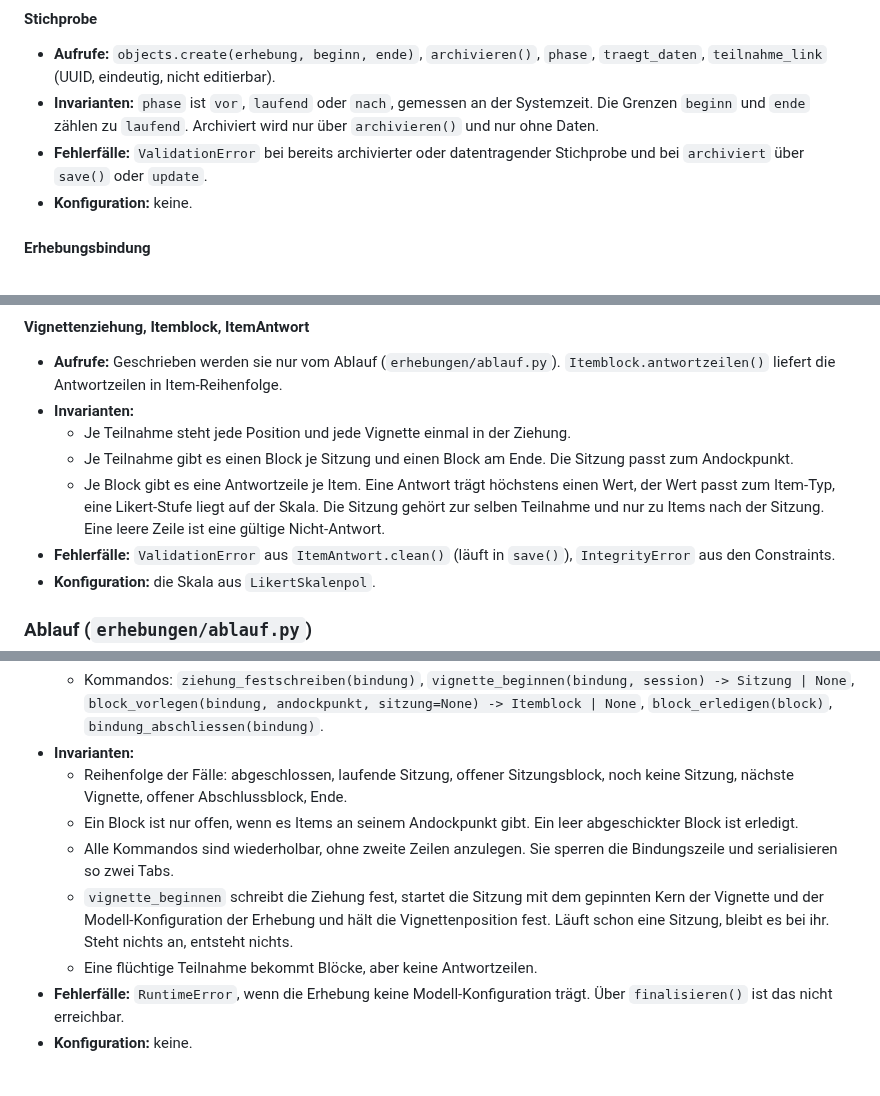
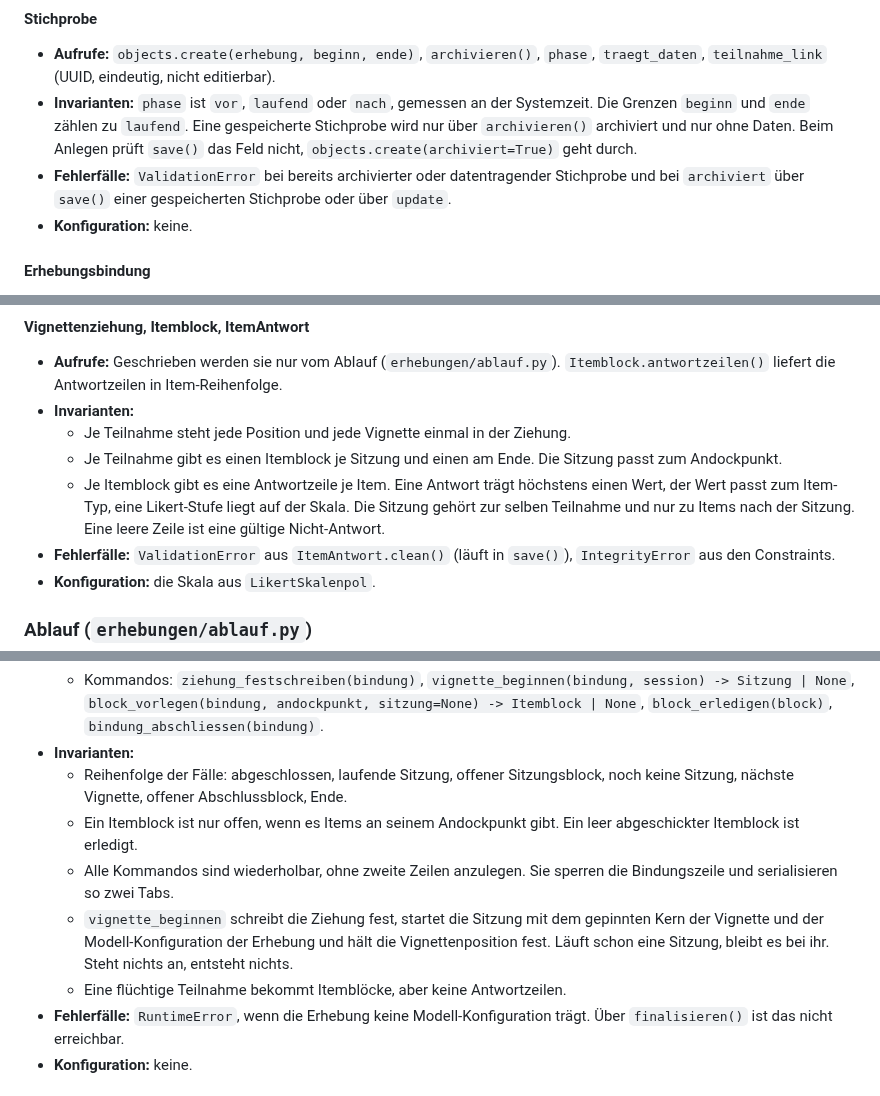
Before and after one commit to fgrng/failure_on_the_fly, a Markdown page: docs/testreview/erhebungen-teilnahme.md, 3 parts joined by grey strips. GitHub-like rendering.

```diff
--- a/docs/testreview/erhebungen-teilnahme.md
+++ b/docs/testreview/erhebungen-teilnahme.md
@@ -44,8 +44,8 @@ Drei Lesarten gelten für das ganze Dokument:
 #### Stichprobe
 
 - **Aufrufe:** `objects.create(erhebung, beginn, ende)`, `archivieren()`, `phase`, `traegt_daten`, `teilnahme_link` (UUID, eindeutig, nicht editierbar).
-- **Invarianten:** `phase` ist `vor`, `laufend` oder `nach`, gemessen an der Systemzeit. Die Grenzen `beginn` und `ende` zählen zu `laufend`. Archiviert wird nur über `archivieren()` und nur ohne Daten.
-- **Fehlerfälle:** `ValidationError` bei bereits archivierter oder datentragender Stichprobe und bei `archiviert` über `save()` oder `update`.
+- **Invarianten:** `phase` ist `vor`, `laufend` oder `nach`, gemessen an der Systemzeit. Die Grenzen `beginn` und `ende` zählen zu `laufend`. Eine gespeicherte Stichprobe wird nur über `archivieren()` archiviert und nur ohne Daten. Beim Anlegen prüft `save()` das Feld nicht, `objects.create(archiviert=True)` geht durch.
+- **Fehlerfälle:** `ValidationError` bei bereits archivierter oder datentragender Stichprobe und bei `archiviert` über `save()` einer gespeicherten Stichprobe oder über `update`.
 - **Konfiguration:** keine.
 
 #### Erhebungsbindung
@@ -64,8 +64,8 @@ Drei Lesarten gelten für das ganze Dokument:
 - **Aufrufe:** Geschrieben werden sie nur vom Ablauf (`erhebungen/ablauf.py`). `Itemblock.antwortzeilen()` liefert die Antwortzeilen in Item-Reihenfolge.
 - **Invarianten:**
   - Je Teilnahme steht jede Position und jede Vignette einmal in der Ziehung.
-  - Je Teilnahme gibt es einen Block je Sitzung und einen Block am Ende. Die Sitzung passt zum Andockpunkt.
-  - Je Block gibt es eine Antwortzeile je Item. Eine Antwort trägt höchstens einen Wert, der Wert passt zum Item-Typ, eine Likert-Stufe liegt auf der Skala. Die Sitzung gehört zur selben Teilnahme und nur zu Items nach der Sitzung. Eine leere Zeile ist eine gültige Nicht-Antwort.
+  - Je Teilnahme gibt es einen Itemblock je Sitzung und einen am Ende. Die Sitzung passt zum Andockpunkt.
+  - Je Itemblock gibt es eine Antwortzeile je Item. Eine Antwort trägt höchstens einen Wert, der Wert passt zum Item-Typ, eine Likert-Stufe liegt auf der Skala. Die Sitzung gehört zur selben Teilnahme und nur zu Items nach der Sitzung. Eine leere Zeile ist eine gültige Nicht-Antwort.
 - **Fehlerfälle:** `ValidationError` aus `ItemAntwort.clean()` (läuft in `save()`), `IntegrityError` aus den Constraints.
 - **Konfiguration:** die Skala aus `LikertSkalenpol`.
 
@@ -76,10 +76,10 @@ Drei Lesarten gelten für das ganze Dokument:
   - Kommandos: `ziehung_festschreiben(bindung)`, `vignette_beginnen(bindung, session) -> Sitzung | None`, `block_vorlegen(bindung, andockpunkt, sitzung=None) -> Itemblock | None`, `block_erledigen(block)`, `bindung_abschliessen(bindung)`.
 - **Invarianten:**
   - Reihenfolge der Fälle: abgeschlossen, laufende Sitzung, offener Sitzungsblock, noch keine Sitzung, nächste Vignette, offener Abschlussblock, Ende.
-  - Ein Block ist nur offen, wenn es Items an seinem Andockpunkt gibt. Ein leer abgeschickter Block ist erledigt.
+  - Ein Itemblock ist nur offen, wenn es Items an seinem Andockpunkt gibt. Ein leer abgeschickter Itemblock ist erledigt.
   - Alle Kommandos sind wiederholbar, ohne zweite Zeilen anzulegen. Sie sperren die Bindungszeile und serialisieren so zwei Tabs.
   - `vignette_beginnen` schreibt die Ziehung fest, startet die Sitzung mit dem gepinnten Kern der Vignette und der Modell-Konfiguration der Erhebung und hält die Vignettenposition fest. Läuft schon eine Sitzung, bleibt es bei ihr. Steht nichts an, entsteht nichts.
-  - Eine flüchtige Teilnahme bekommt Blöcke, aber keine Antwortzeilen.
+  - Eine flüchtige Teilnahme bekommt Itemblöcke, aber keine Antwortzeilen.
 - **Fehlerfälle:** `RuntimeError`, wenn die Erhebung keine Modell-Konfiguration trägt. Über `finalisieren()` ist das nicht erreichbar.
 - **Konfiguration:** keine.
 
```
Also changed, not shown: other parts of docs/testreview/erhebungen-teilnahme.md (+12 -11 lines).
